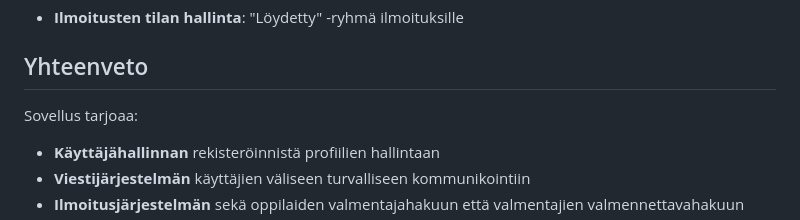
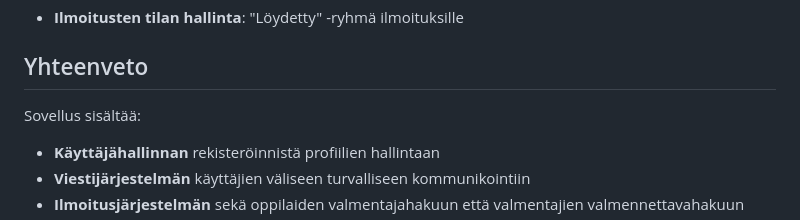
Before and after one commit to kate-ln/coachfinder, a Markdown page: README.md, the part around the change. GitHub-like rendering.

```diff
--- a/README.md
+++ b/README.md
@@ -78,7 +78,7 @@
    - **Ilmoitusten tilan hallinta**: "Löydetty" -ryhmä ilmoituksille
 
    ## Yhteenveto
-   Sovellus tarjoaa:
+   Sovellus sisältää:
    - **Käyttäjähallinnan** rekisteröinnistä profiilien hallintaan
    - **Viestijärjestelmän** käyttäjien väliseen turvalliseen kommunikointiin
    - **Ilmoitusjärjestelmän** sekä oppilaiden valmentajahakuun että valmentajien valmennettavahakuun
```
